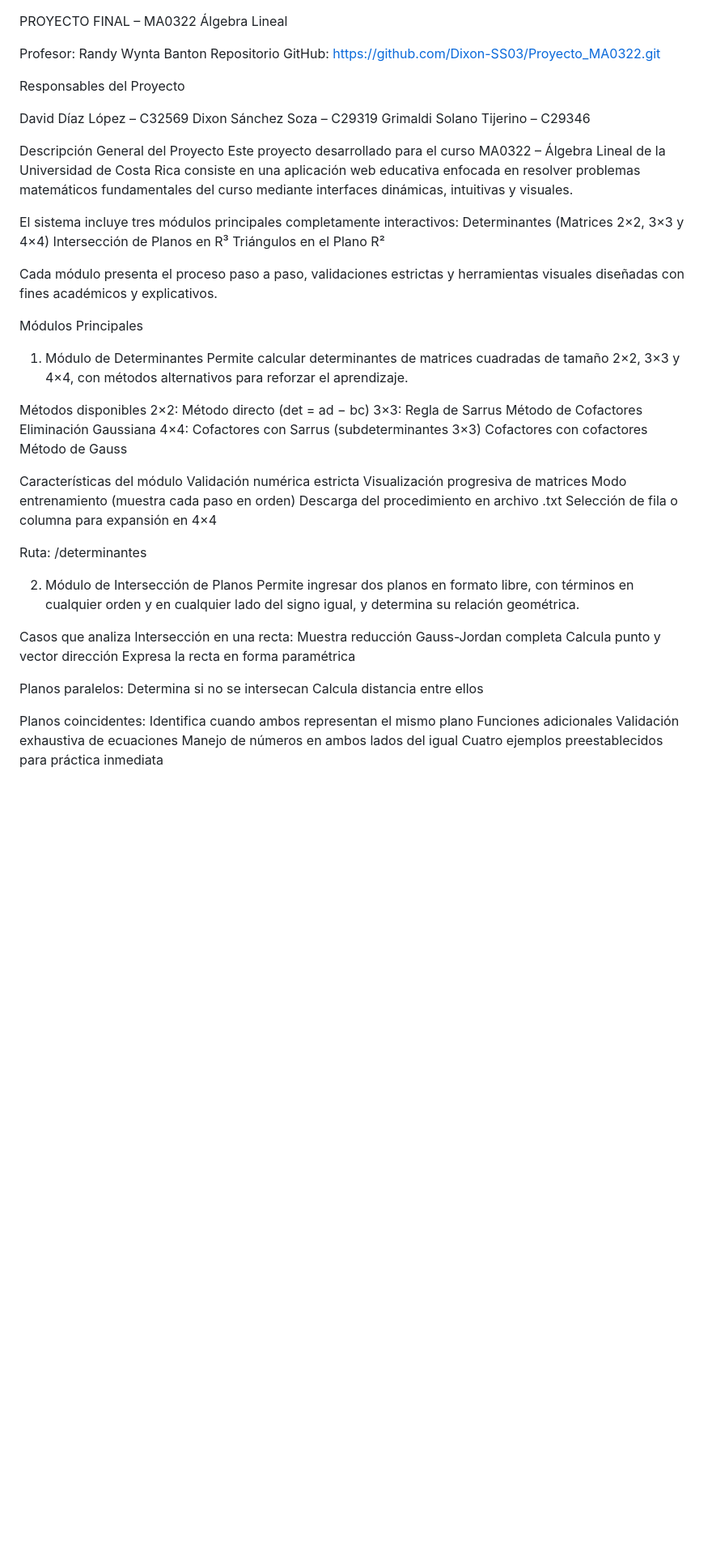
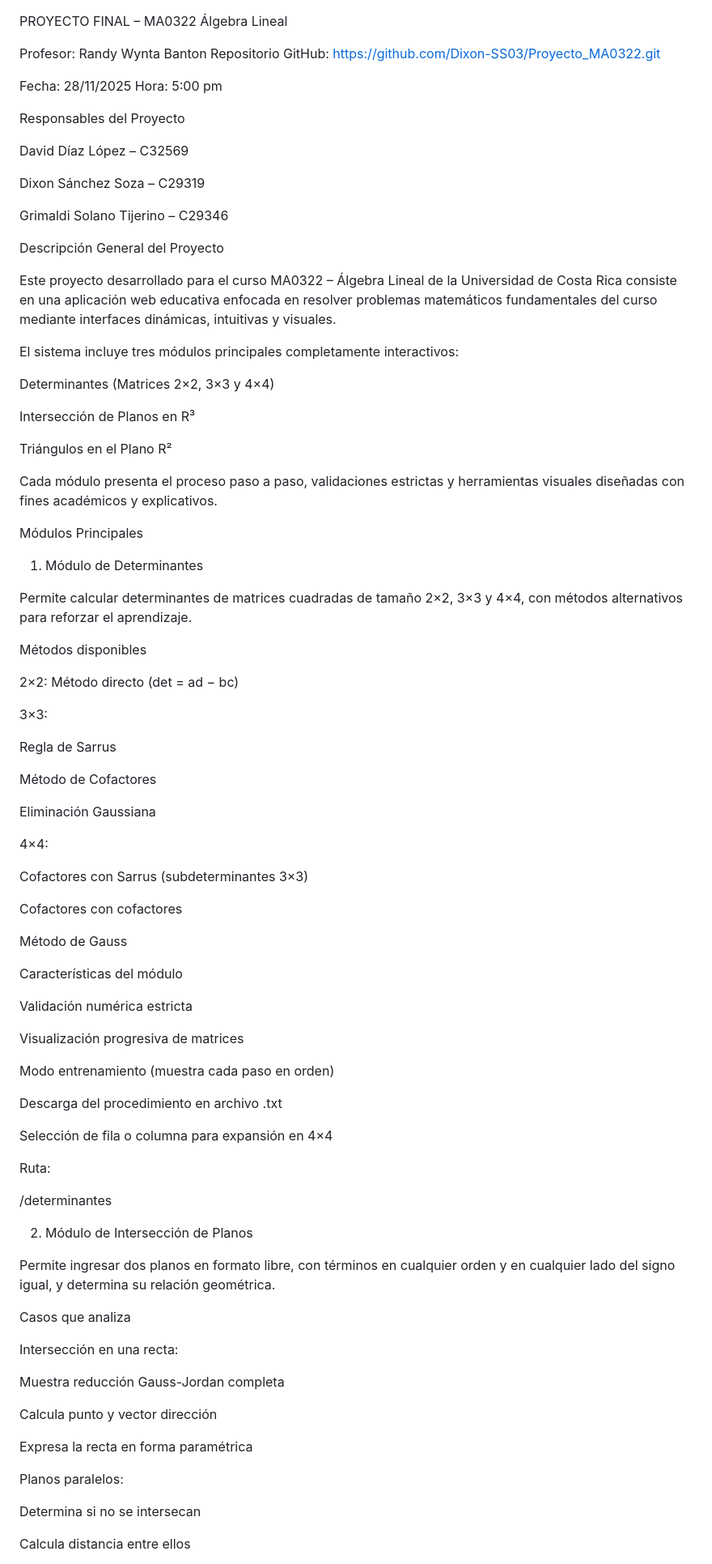
Before and after one commit to Dixon-SS03/Proyecto_MA0322, a Markdown page: README.md, the part around one of its changes. Shown at 81% size. Rendered like a GitHub page; blank space fills up the shorter version.

Commit message:
Update README with project description and details
Added project details, modules, and system requirements to README.

```diff
--- a/README.md
+++ b/README.md
@@ -3,57 +3,86 @@ PROYECTO FINAL – MA0322 Álgebra Lineal
 Profesor: Randy Wynta Banton
 Repositorio GitHub: https://github.com/Dixon-SS03/Proyecto_MA0322.git
 
+Fecha: 28/11/2025
+Hora: 5:00 pm
 
 Responsables del Proyecto
 
 David Díaz López – C32569
+
 Dixon Sánchez Soza – C29319
+
 Grimaldi Solano Tijerino – C29346
 
 Descripción General del Proyecto
+
 Este proyecto desarrollado para el curso MA0322 – Álgebra Lineal de la Universidad de Costa Rica consiste en una aplicación web educativa enfocada en resolver problemas matemáticos fundamentales del curso mediante interfaces dinámicas, intuitivas y visuales.
 
 El sistema incluye tres módulos principales completamente interactivos:
+
 Determinantes (Matrices 2×2, 3×3 y 4×4)
+
 Intersección de Planos en R³
+
 Triángulos en el Plano R²
 
 Cada módulo presenta el proceso paso a paso, validaciones estrictas y herramientas visuales diseñadas con fines académicos y explicativos.
 
 Módulos Principales
 1. Módulo de Determinantes
+
 Permite calcular determinantes de matrices cuadradas de tamaño 2×2, 3×3 y 4×4, con métodos alternativos para reforzar el aprendizaje.
 
 Métodos disponibles
-2×2:
-Método directo (det = ad − bc)
+
+2×2: Método directo (det = ad − bc)
+
 3×3:
+
 Regla de Sarrus
+
 Método de Cofactores
+
 Eliminación Gaussiana
+
 4×4:
+
 Cofactores con Sarrus (subdeterminantes 3×3)
+
 Cofactores con cofactores
+
 Método de Gauss
 
 Características del módulo
+
 Validación numérica estricta
+
 Visualización progresiva de matrices
+
 Modo entrenamiento (muestra cada paso en orden)
+
 Descarga del procedimiento en archivo .txt
+
 Selección de fila o columna para expansión en 4×4
 
 Ruta:
+
 /determinantes
 
 2. Módulo de Intersección de Planos
+
 Permite ingresar dos planos en formato libre, con términos en cualquier orden y en cualquier lado del signo igual, y determina su relación geométrica.
 
 Casos que analiza
+
 Intersección en una recta:
+
 Muestra reducción Gauss-Jordan completa
+
 Calcula punto y vector dirección
+
 Expresa la recta en forma paramétrica
 
 Planos paralelos:
+
 Determina si no se intersecan
```
Also changed, not shown: other parts of README.md (+33 -0 lines).
